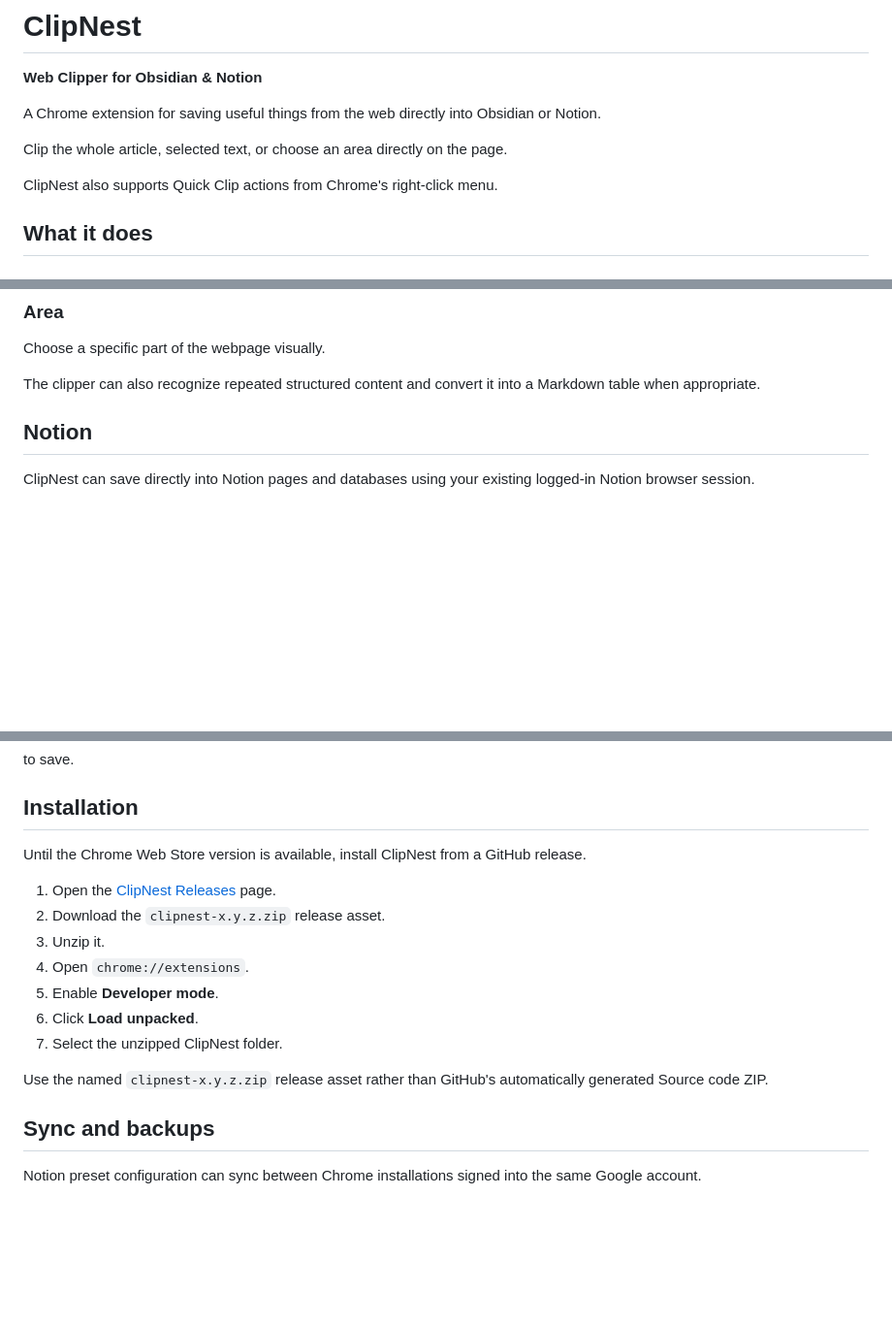
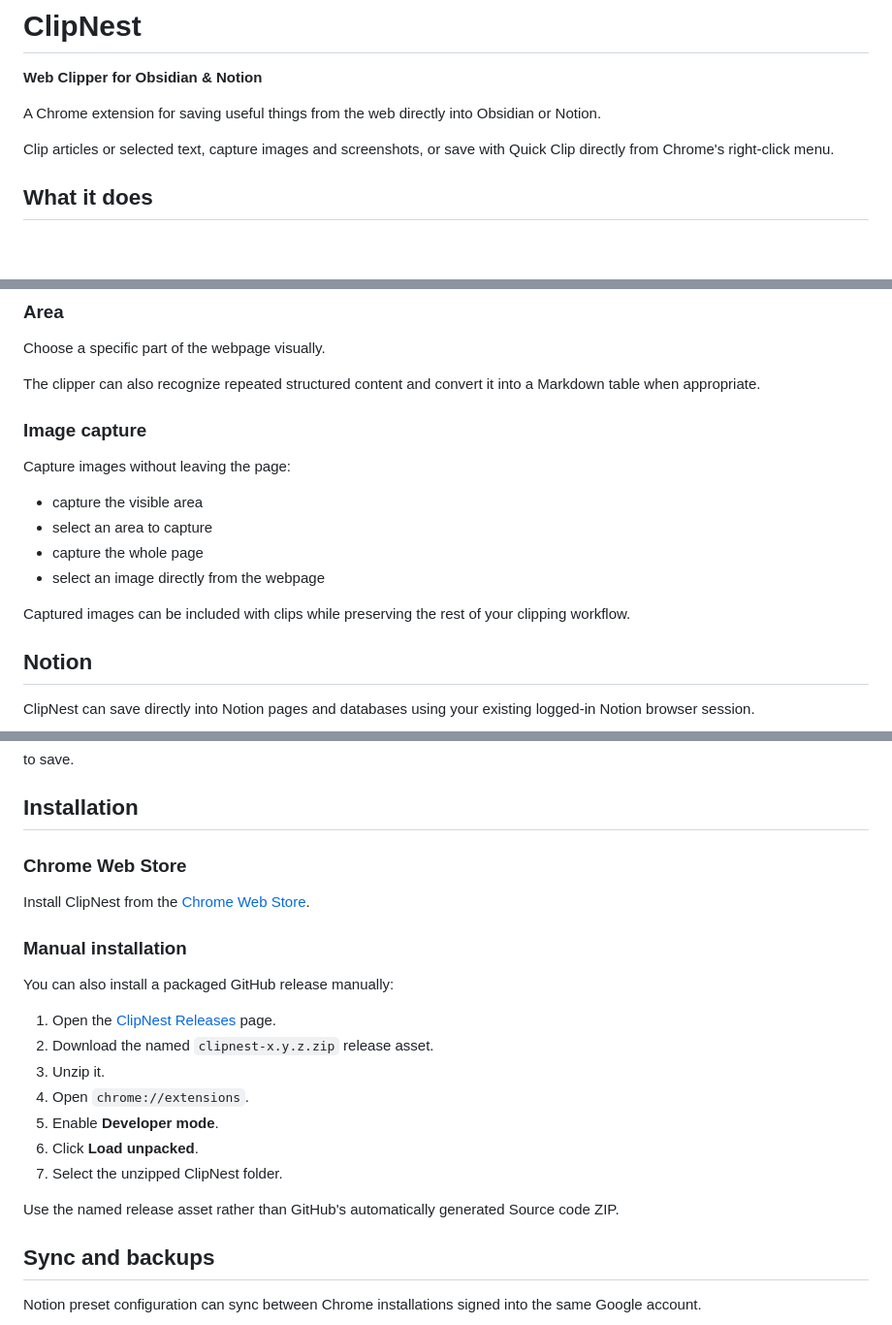
Before and after one commit to TheCuriousProcrastinator/clipnest, a Markdown page: README.md, 3 parts joined by grey strips. Shown at 97% size. GitHub-like rendering; blank space fills up the shorter version.

Commit message:
Update README for ClipNest 2.0

```diff
--- a/README.md
+++ b/README.md
@@ -8,9 +8,7 @@
 
 A Chrome extension for saving useful things from the web directly into Obsidian or Notion.
 
-Clip the whole article, selected text, or choose an area directly on the page.
-
-ClipNest also supports Quick Clip actions from Chrome's right-click menu.
+Clip articles or selected text, capture images and screenshots, or save with Quick Clip directly from Chrome's right-click menu.
 
 ## What it does
 
@@ -36,6 +34,17 @@ Select text on a webpage before opening the extension and save just that selecti
 Choose a specific part of the webpage visually.
 
 The clipper can also recognize repeated structured content and convert it into a Markdown table when appropriate.
+
+### Image capture
+
+Capture images without leaving the page:
+
+- capture the visible area
+- select an area to capture
+- capture the whole page
+- select an image directly from the webpage
+
+Captured images can be included with clips while preserving the rest of your clipping workflow.
 
 ## Notion
 
@@ -139,17 +150,23 @@ to save.
 
 ## Installation
 
-Until the Chrome Web Store version is available, install ClipNest from a GitHub release.
+### Chrome Web Store
+
+Install ClipNest from the [Chrome Web Store](https://chromewebstore.google.com/detail/clipnest/bjcapemjamlbdnicmljahhjbakingmln).
+
+### Manual installation
+
+You can also install a packaged GitHub release manually:
 
 1. Open the [ClipNest Releases](https://github.com/TheCuriousProcrastinator/clipnest/releases) page.
-2. Download the `clipnest-x.y.z.zip` release asset.
+2. Download the named `clipnest-x.y.z.zip` release asset.
 3. Unzip it.
 4. Open `chrome://extensions`.
 5. Enable **Developer mode**.
 6. Click **Load unpacked**.
 7. Select the unzipped ClipNest folder.
 
-Use the named `clipnest-x.y.z.zip` release asset rather than GitHub's automatically generated Source code ZIP.
+Use the named release asset rather than GitHub's automatically generated Source code ZIP.
 
 ## Sync and backups
 
```
Also changed, not shown: other parts of README.md (+4 -2 lines).
